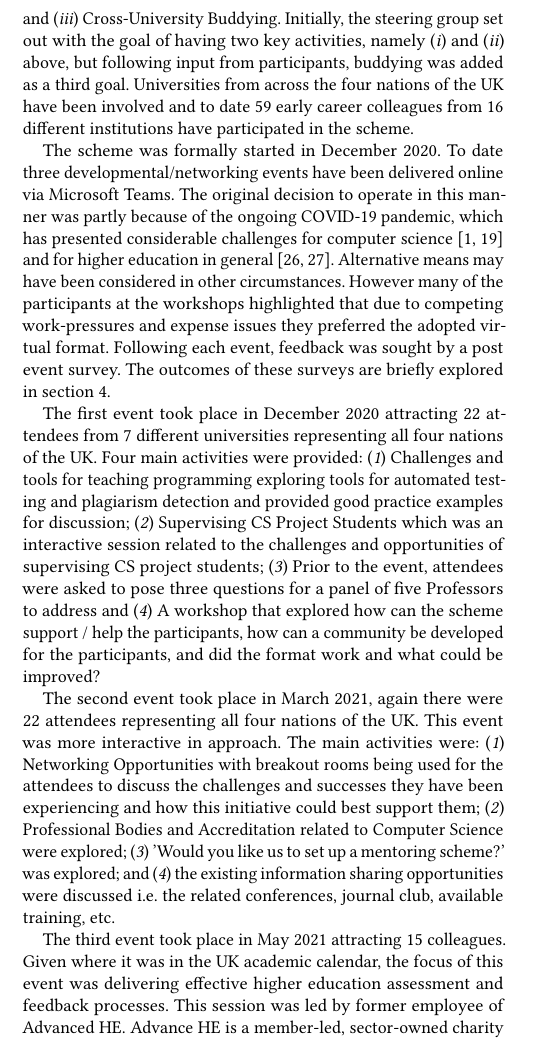
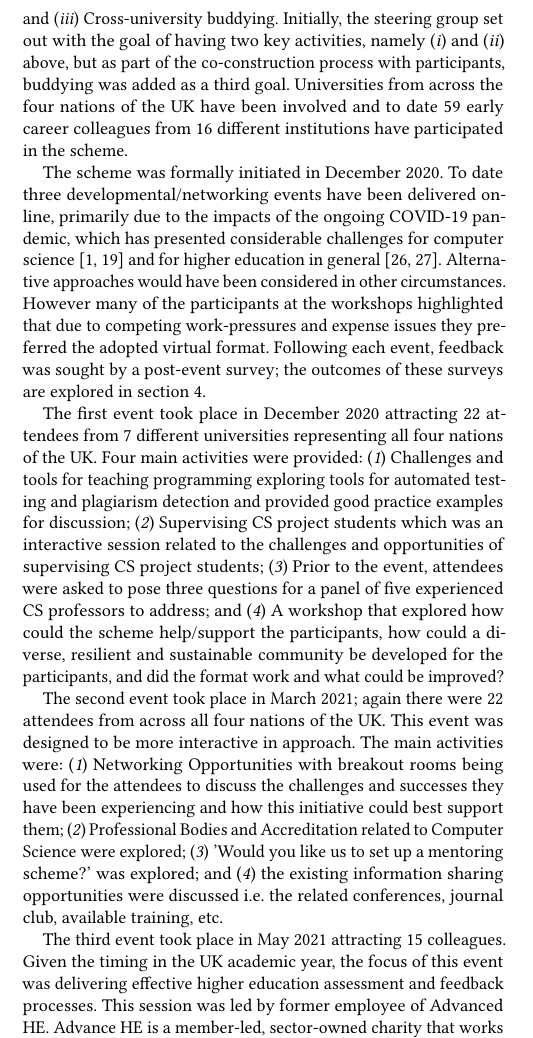
Before and after one commit to tomprickett/CEP22, a LaTeX paper (NewLecturer.tex): part of one column of page 1 of 4, cut so that both start at the same text. Compiled offline with pdfLaTeX.

Commit message:
Changes to Section 1

```diff
--- a/NewLecturer.tex
+++ b/NewLecturer.tex
@@ -265,28 +265,27 @@ Ireland Computing Education Research Conference 2020
 (UKICER’20)}{BLINDED CONFERENCE NAME} to formulate a pilot course are
 discussed \textanon{ a previous paper
 \cite{CricketAl2021CEP}}{[BLINDED]}. The initiative has three key
-activities: ({\emph{i}}) Developmental / training sessions;
-({\emph{ii}}) Cross-University Mentoring; and ({\emph{iii}})
-Cross-University Buddying. Initially, the steering group set out with
+activities: ({\emph{i}}) Developmental/training sessions;
+({\emph{ii}}) Cross-university mentoring; and ({\emph{iii}})
+Cross-university buddying. Initially, the steering group set out with
 the goal of having two key activities, namely ({\emph{i}}) and
-({\emph{ii}}) above, but following input from participants, buddying
+({\emph{ii}}) above, but as part of the co-construction process with participants, buddying
 was added as a third goal. Universities from across the four nations
 of the UK have been involved and to date 59 early career colleagues
 from 16 different institutions have participated in the scheme.
 
-The scheme was formally started in December 2020. To date three
-developmental/networking events have been delivered online via
-Microsoft Teams. The original decision to operate in this manner was
-partly because of the ongoing COVID-19 pandemic, which has presented
-considerable challenges for computer
+The scheme was formally initiated in December 2020. To date three
+developmental/networking events have been delivered online, primarily
+due to the impacts of the ongoing COVID-19 pandemic, which has
+presented considerable challenges for computer
 science~\cite{crick-et-al:ukicer2020,wg1:iticse2021} and for higher
 education in
-general~\cite{watermeyer-et-al:he2020,CrickCovidUK}. Alternative means
-may have been considered in other circumstances. However many of the
-participants at the workshops highlighted that due to competing
-work-pressures and expense issues they preferred the adopted virtual
-format. Following each event, feedback was sought by a post event
-survey. The outcomes of these surveys are briefly explored in
+general~\cite{watermeyer-et-al:he2020,CrickCovidUK}. Alternative
+approaches would have been considered in other circumstances. However
+many of the participants at the workshops highlighted that due to
+competing work-pressures and expense issues they preferred the adopted
+virtual format. Following each event, feedback was sought by a
+post-event survey; the outcomes of these surveys are explored in
 section~\ref{Sec:DoesItWork}.
 
 The first event took place in December 2020 attracting 22 attendees
@@ -294,17 +293,18 @@ from 7 different universities representing all four nations of the
 UK. Four main activities were provided: ({\emph{1}}) Challenges and
 tools for teaching programming exploring tools for automated testing
 and plagiarism detection and provided good practice examples for
-discussion; ({\emph{2}}) Supervising CS Project Students which was an
+discussion; ({\emph{2}}) Supervising CS project students which was an
 interactive session related to the challenges and opportunities of
 supervising CS project students; ({\emph{3}}) Prior to the event,
 attendees were asked to pose three questions for a panel of five
-Professors to address and ({\emph{4}}) A workshop that explored how
-can the scheme support / help the participants, how can a community be
-developed for the participants, and did the format work and what could
-be improved?
+experienced CS professors to address; and ({\emph{4}}) A workshop that
+explored how could the scheme help/support the participants, how could
+a diverse, resilient and sustainable community be developed for the
+participants, and did the format work and what could be improved?
 
-The second event took place in March 2021, again there were 22
-attendees representing all four nations of the UK. This event was more
+The second event took place in March 2021; again there were 22
+attendees from across all four nations of the UK. This event was
+designed to be more
 interactive in approach. The main activities were: ({\emph{1}})
 Networking Opportunities with breakout rooms being used for the
 attendees to discuss the challenges and successes they have been
@@ -316,7 +316,7 @@ information sharing opportunities were discussed i.e. the related
 conferences, journal club, available training, etc.
 
 The third event took place in May 2021 attracting 15 colleagues. Given
-where it was in the UK academic calendar, the focus of this event was
+the timing in the UK academic year, the focus of this event was
 delivering effective higher education assessment and feedback
 processes. This session was led by former employee of Advanced
 HE. Advance HE is a member-led, sector-owned charity that works with
```
Also changed, not shown: NewLecturer.tex (17 more changed lines).
